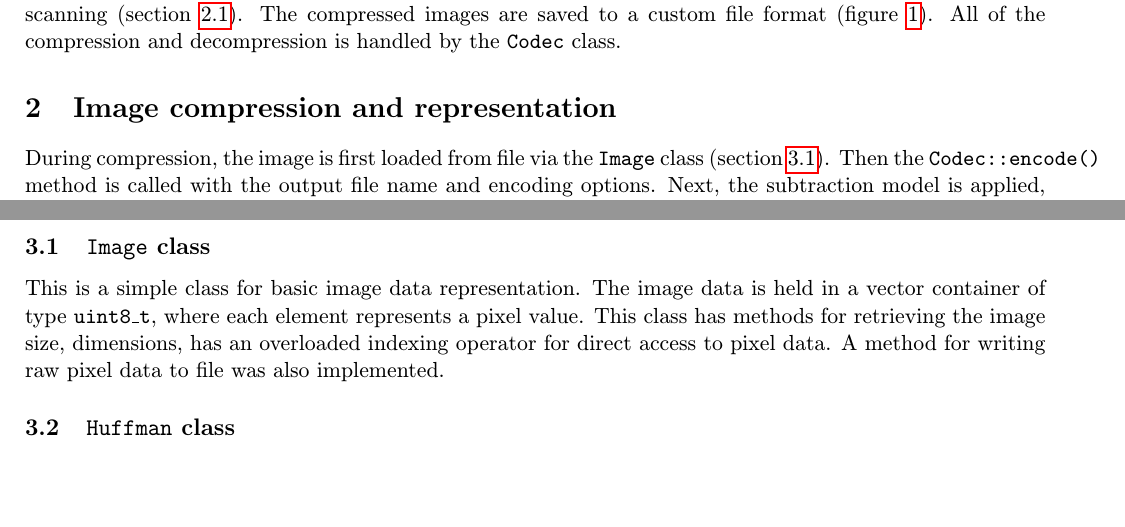
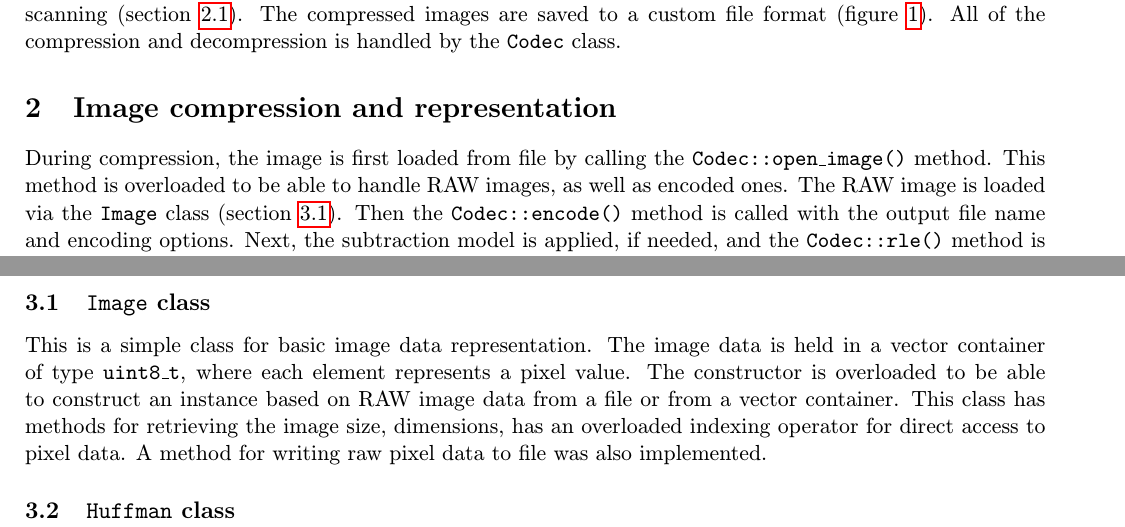
Before and after one commit to pemeth/vut-fit-mit, a LaTeX document (MIT1/KKO/proj/doc.tex): two parts of pages 1 and 2 of 2, joined at a grey line, cut so that both start at the same text, the shorter picture padded with empty space. Compiled offline with pdfLaTeX.

Commit message:
Better specify how RAW images are loaded

```diff
--- a/MIT1/KKO/proj/doc.tex
+++ b/MIT1/KKO/proj/doc.tex
@@ -30,10 +30,11 @@
     All of the compression and decompression is handled by the \code{Codec} class.
 
     \section{Image compression and representation}
-    During compression, the image is first loaded from file via the \code{Image} class (section
-    \ref{sec:Image_class}). Then the \code{Codec::encode()} method is called with the output file name
-    and encoding options. Next, the subtraction model is applied, if needed, and the
-    \code{Codec::rle()} method is called. If adaptive image scanning was requested by the user,
+    During compression, the image is first loaded from file by calling the \code{Codec::open\_image()} method.
+    This method is overloaded to be able to handle RAW images, as well as encoded ones. The RAW image
+    is loaded via the \code{Image} class (section \ref{sec:Image_class}). Then the \code{Codec::encode()}
+    method is called with the output file name and encoding options. Next, the subtraction model is applied,
+    if needed, and the \code{Codec::rle()} method is called. If adaptive image scanning was requested by the user,
     then the best encoding direction is applied (see section \ref{sec:adaptive_scan}). Last in the
     encoding process is the adaptive Huffman coding, which is handled by the \code{Huffman} class
     (section \ref{sec:Huffman_class}).
@@ -78,7 +79,9 @@
 
     \subsection{\code{Image} class} \label{sec:Image_class}
     This is a simple class for basic image data representation. The image data is held in a vector
-    container of type \code{uint8\_t}, where each element represents a pixel value. This class has
+    container of type \code{uint8\_t}, where each element represents a pixel value. The constructor is
+    overloaded to be able to construct an instance based on RAW image data from a file or from a vector
+    container. This class has
     methods for retrieving the image size, dimensions, has an overloaded indexing operator for direct
     access to pixel data. A method for writing raw pixel data to file was also implemented.
 
```
